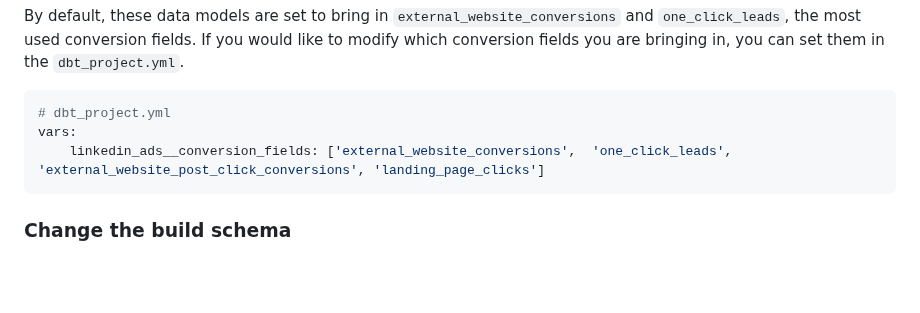
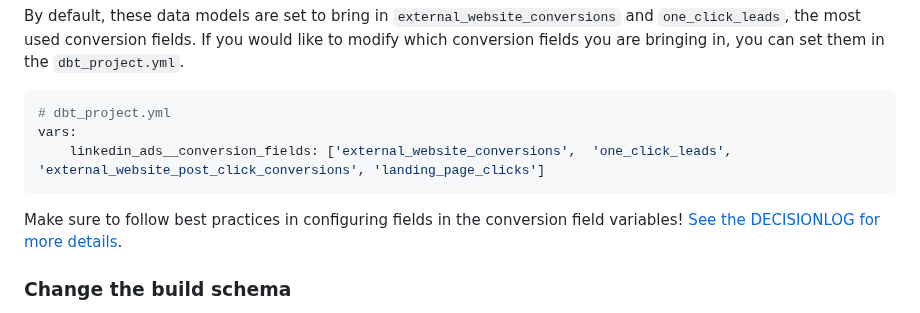
Before and after one commit to fivetran/dbt_linkedin_source, a Markdown page: README.md, the part around the change. Rendered like a GitHub page; blank space fills up the shorter version.

Commit message:
DECISIONLOG & README

````diff
--- a/README.md
+++ b/README.md
@@ -118,6 +118,8 @@ vars:
     linkedin_ads__conversion_fields: ['external_website_conversions',  'one_click_leads', 'external_website_post_click_conversions', 'landing_page_clicks']
 ```
 
+Make sure to follow best practices in configuring fields in the conversion field variables! [See the DECISIONLOG for more details](https://github.com/fivetran/dbt_linkedin_source/blob/main/DECISIONLOG.md#best-practices-with-configuring-linkedin-ads-conversion-fields-variable).
+
 ### Change the build schema
 By default, this package builds the Linkedin Ads staging models within a schema titled (`<target_schema>` + `_linkedin_ads_source`) in your destination. If this is not where you would like your Linkedin staging data to be written to, add the following configuration to your root `dbt_project.yml` file:
 
````
Also changed, not shown: DECISIONLOG.md (added, +24 -0 lines).
